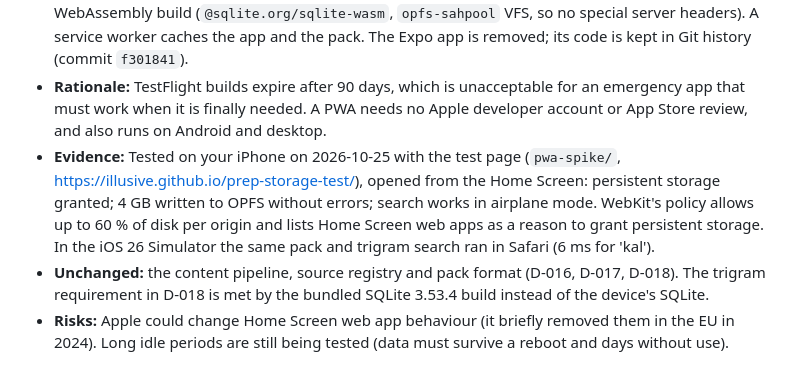
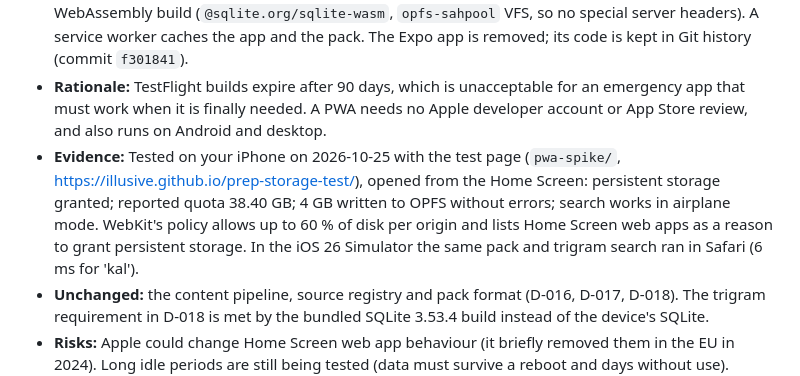
Before and after one commit to illusive/offline-knowledge, a Markdown page: docs/DECISIONS.md, the part around the change. Drawn GitHub-style.

```diff
--- a/docs/DECISIONS.md
+++ b/docs/DECISIONS.md
@@ -141,7 +141,7 @@ Each entry records the decision, its rationale and the alternatives considered.
 - **Date:** 2026-10-25
 - **Decision:** The app is a PWA, installed from Safari to the Home Screen and shared as a link. The knowledge pack is stored in the Origin Private File System (OPFS) and queried with the official SQLite WebAssembly build (`@sqlite.org/sqlite-wasm`, `opfs-sahpool` VFS, so no special server headers). A service worker caches the app and the pack. The Expo app is removed; its code is kept in Git history (commit `f301841`).
 - **Rationale:** TestFlight builds expire after 90 days, which is unacceptable for an emergency app that must work when it is finally needed. A PWA needs no Apple developer account or App Store review, and also runs on Android and desktop.
-- **Evidence:** Tested on your iPhone on 2026-10-25 with the test page (`pwa-spike/`, https://illusive.github.io/prep-storage-test/), opened from the Home Screen: persistent storage granted; 4 GB written to OPFS without errors; search works in airplane mode. WebKit's policy allows up to 60 % of disk per origin and lists Home Screen web apps as a reason to grant persistent storage. In the iOS 26 Simulator the same pack and trigram search ran in Safari (6 ms for 'kal').
+- **Evidence:** Tested on your iPhone on 2026-10-25 with the test page (`pwa-spike/`, https://illusive.github.io/prep-storage-test/), opened from the Home Screen: persistent storage granted; reported quota 38.40 GB; 4 GB written to OPFS without errors; search works in airplane mode. WebKit's policy allows up to 60 % of disk per origin and lists Home Screen web apps as a reason to grant persistent storage. In the iOS 26 Simulator the same pack and trigram search ran in Safari (6 ms for 'kal').
 - **Unchanged:** the content pipeline, source registry and pack format (D-016, D-017, D-018). The trigram requirement in D-018 is met by the bundled SQLite 3.53.4 build instead of the device's SQLite.
 - **Risks:** Apple could change Home Screen web app behaviour (it briefly removed them in the EU in 2024). Long idle periods are still being tested (data must survive a reboot and days without use). Offline maps (M5) must be proven within the quota. The first visit needs a network connection, as any install does. No background location.
 - **Alternatives:** Native Expo app via TestFlight (90-day expiry); native app via the App Store (developer account and review needed).
```
Also changed, not shown: docs/OPEN_QUESTIONS.md (+1 -1 lines).
